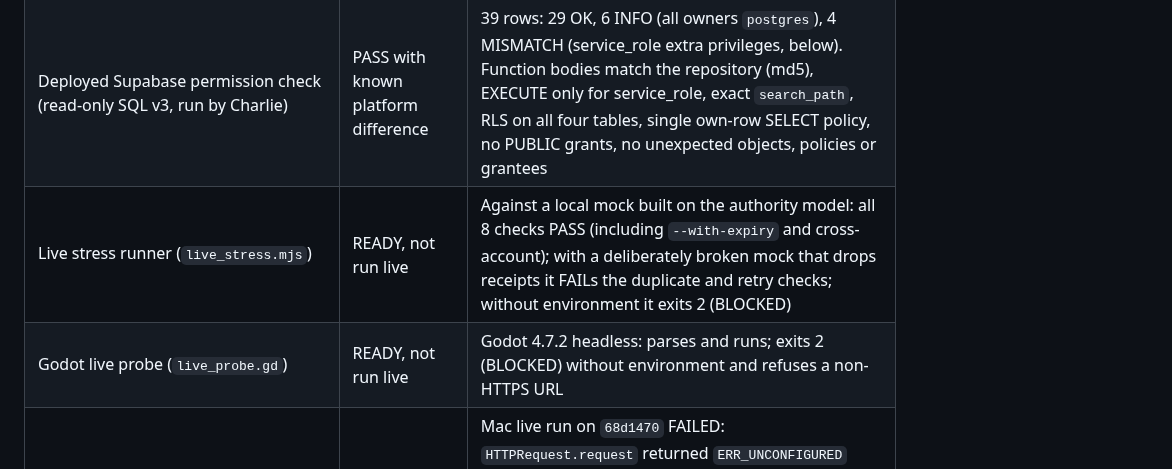
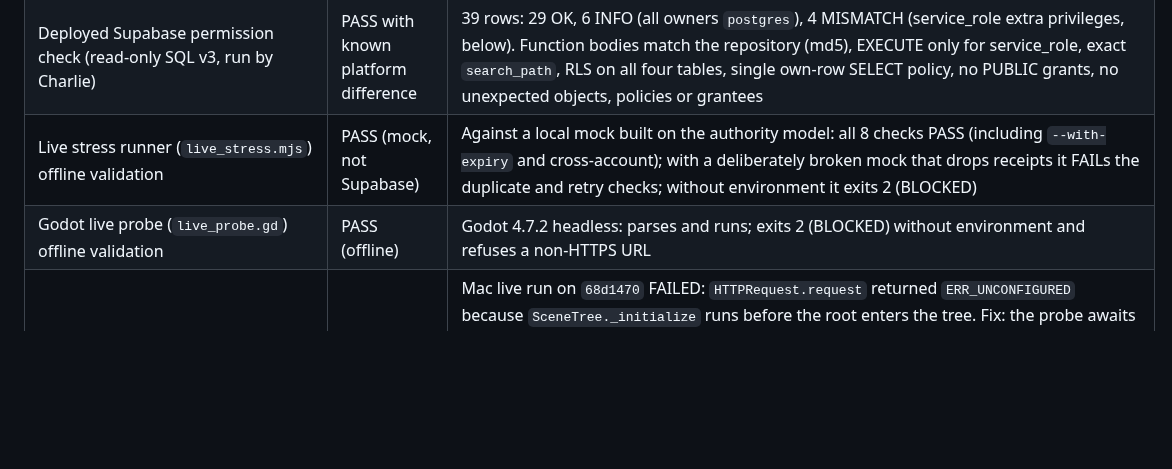
Before and after one commit to 8tdgdvs26d-netizen/project-gersang-mobile, a Markdown page: spikes/vs01_wp01_supabase/EVIDENCE.md, the part around one of its changes. Rendered like a GitHub page; blank space fills up the shorter version.

```diff
--- a/spikes/vs01_wp01_supabase/EVIDENCE.md
+++ b/spikes/vs01_wp01_supabase/EVIDENCE.md
@@ -30,8 +30,8 @@ final provider, or establish a production backend architecture.
 | Godot local automated tests (existing suite) | PASS | Godot 4.7.2 headless, clean workspace and isolated `user://`, on `e3447d8`: 65/65 scripts passed. The fix changes no Godot file |
 | Local PostgreSQL 16 permission probe | PASS (local, not Supabase) | Unpatched: service_role SELECT on progress denied. Patched: allowed; every other role/privilege result unchanged; players still read only their own row |
 | Deployed Supabase permission check (read-only SQL v3, run by Charlie) | PASS with known platform difference | 39 rows: 29 OK, 6 INFO (all owners `postgres`), 4 MISMATCH (service_role extra privileges, below). Function bodies match the repository (md5), EXECUTE only for service_role, exact `search_path`, RLS on all four tables, single own-row SELECT policy, no PUBLIC grants, no unexpected objects, policies or grantees |
-| Live stress runner (`live_stress.mjs`) | READY, not run live | Against a local mock built on the authority model: all 8 checks PASS (including `--with-expiry` and cross-account); with a deliberately broken mock that drops receipts it FAILs the duplicate and retry checks; without environment it exits 2 (BLOCKED) |
-| Godot live probe (`live_probe.gd`) | READY, not run live | Godot 4.7.2 headless: parses and runs; exits 2 (BLOCKED) without environment and refuses a non-HTTPS URL |
+| Live stress runner (`live_stress.mjs`) offline validation | PASS (mock, not Supabase) | Against a local mock built on the authority model: all 8 checks PASS (including `--with-expiry` and cross-account); with a deliberately broken mock that drops receipts it FAILs the duplicate and retry checks; without environment it exits 2 (BLOCKED) |
+| Godot live probe (`live_probe.gd`) offline validation | PASS (offline) | Godot 4.7.2 headless: parses and runs; exits 2 (BLOCKED) without environment and refuses a non-HTTPS URL |
 | Godot live probe init-timing fix | PASS (offline) | Mac live run on `68d1470` FAILED: `HTTPRequest.request` returned `ERR_UNCONFIGURED` because `SceneTree._initialize` runs before the root enters the tree. Fix: the probe awaits one frame; the client returns `ERR_NOT_IN_TREE` instead of an opaque failure; failed probe steps now print their error code. Reproduced locally against an unreachable HTTPS address: before the fix `ERR_UNCONFIGURED`, after the fix the request reaches the network (`ERR_NETWORK`) |
 | Godot spike client regression (`tests/verify_vs01_spike_client.gd`) | PASS | 9/9 checks on the fix; the same test on `68d1470` fails 2/9. No credentials or Supabase access |
 | Live-runner regression | PASS | `node --test test/vs01_supabase_spike.test.mjs`: 8 passed; both live runners exit 2 without environment and print no secret |
```
Also changed, not shown: other parts of spikes/vs01_wp01_supabase/EVIDENCE.md (+12 -3 lines).
